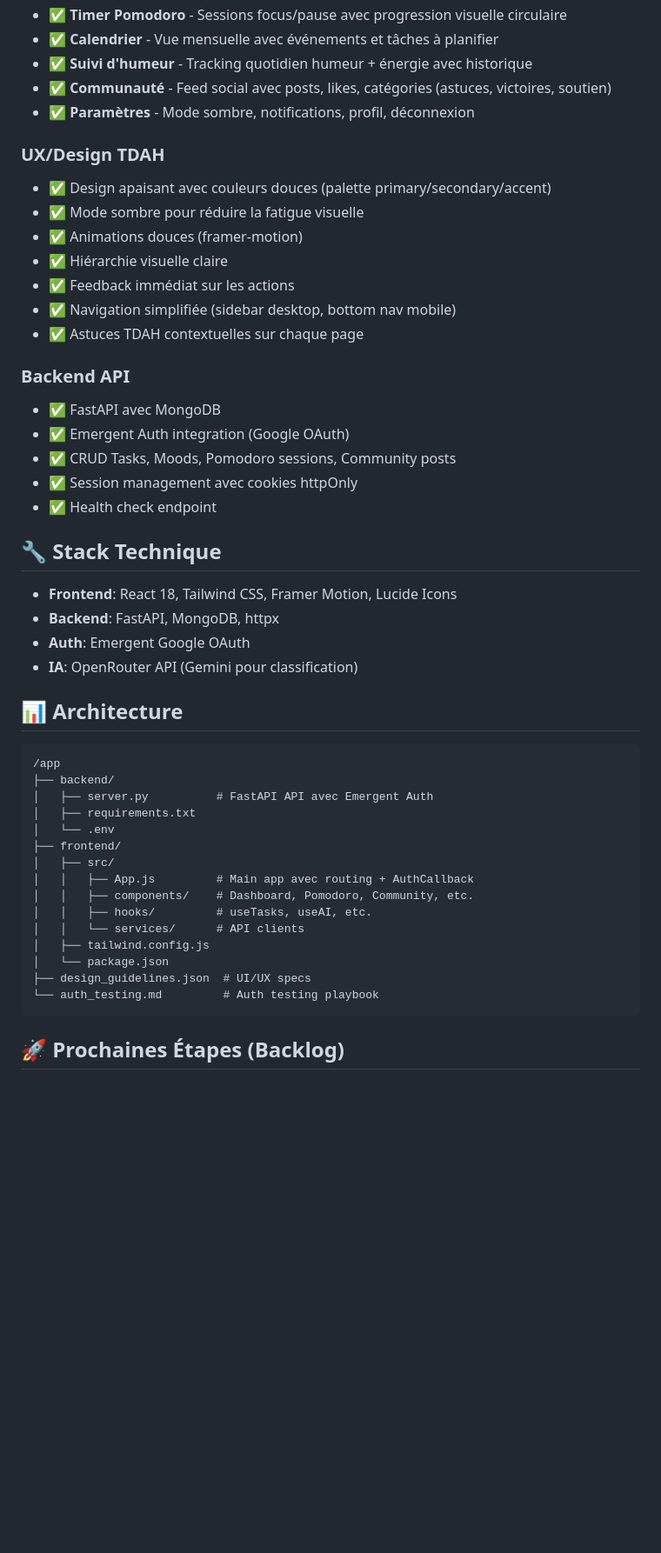
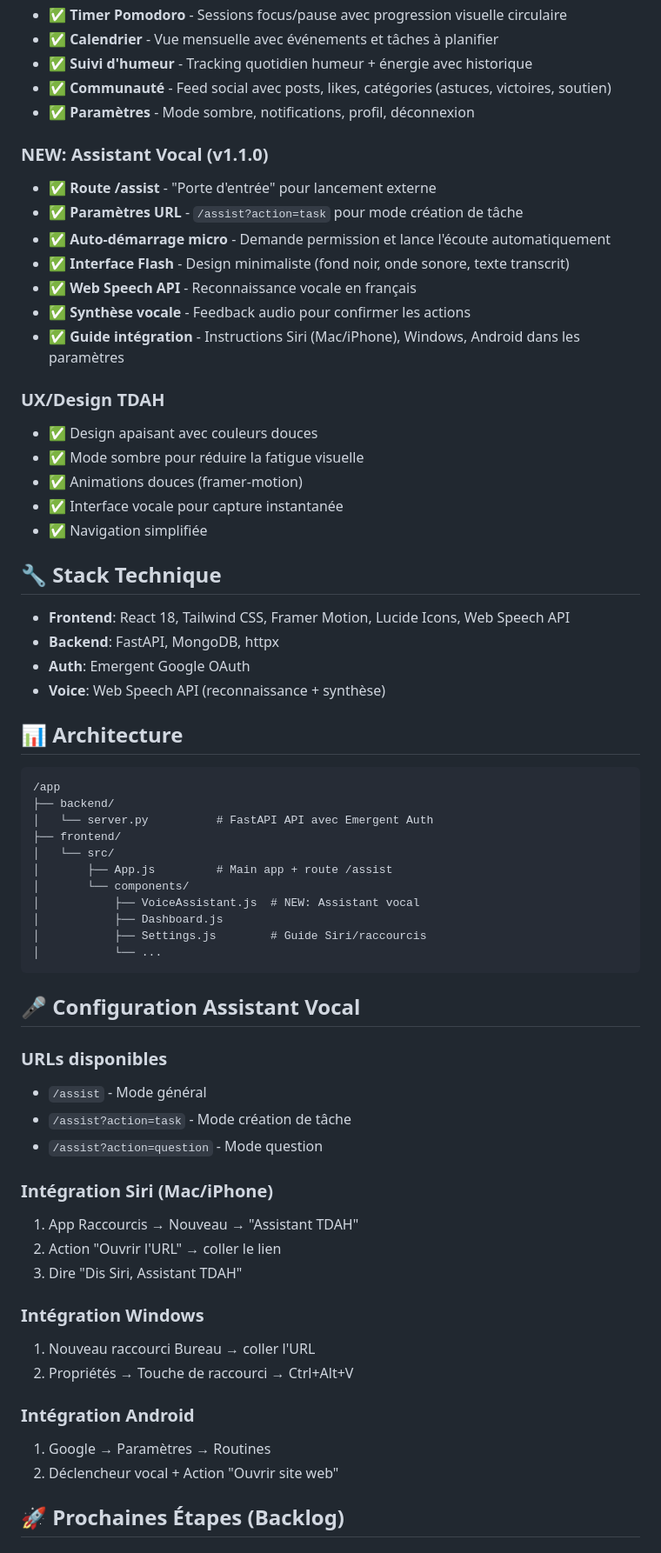
Before and after one commit to valentinjulien/Application-TDAH, a Markdown page: memory/PRD.md, the part around one of its changes. Shown at 87% size. GitHub-like rendering; blank space fills up the shorter version.

Commit message:
auto-commit for 495fd839-d277-4919-a75f-cd80e2d74831

````diff
--- a/memory/PRD.md
+++ b/memory/PRD.md
@@ -23,47 +23,63 @@ Une application bienveillante et non-jugeante qui aide les personnes atteintes d
 - ✅ **Communauté** - Feed social avec posts, likes, catégories (astuces, victoires, soutien)
 - ✅ **Paramètres** - Mode sombre, notifications, profil, déconnexion
 
+### NEW: Assistant Vocal (v1.1.0)
+- ✅ **Route /assist** - "Porte d'entrée" pour lancement externe
+- ✅ **Paramètres URL** - `/assist?action=task` pour mode création de tâche
+- ✅ **Auto-démarrage micro** - Demande permission et lance l'écoute automatiquement
+- ✅ **Interface Flash** - Design minimaliste (fond noir, onde sonore, texte transcrit)
+- ✅ **Web Speech API** - Reconnaissance vocale en français
+- ✅ **Synthèse vocale** - Feedback audio pour confirmer les actions
+- ✅ **Guide intégration** - Instructions Siri (Mac/iPhone), Windows, Android dans les paramètres
+
 ### UX/Design TDAH
-- ✅ Design apaisant avec couleurs douces (palette primary/secondary/accent)
+- ✅ Design apaisant avec couleurs douces
 - ✅ Mode sombre pour réduire la fatigue visuelle
 - ✅ Animations douces (framer-motion)
-- ✅ Hiérarchie visuelle claire
-- ✅ Feedback immédiat sur les actions
-- ✅ Navigation simplifiée (sidebar desktop, bottom nav mobile)
-- ✅ Astuces TDAH contextuelles sur chaque page
-
-### Backend API
-- ✅ FastAPI avec MongoDB
-- ✅ Emergent Auth integration (Google OAuth)
-- ✅ CRUD Tasks, Moods, Pomodoro sessions, Community posts
-- ✅ Session management avec cookies httpOnly
-- ✅ Health check endpoint
+- ✅ Interface vocale pour capture instantanée
+- ✅ Navigation simplifiée
 
 ## 🔧 Stack Technique
-- **Frontend**: React 18, Tailwind CSS, Framer Motion, Lucide Icons
+- **Frontend**: React 18, Tailwind CSS, Framer Motion, Lucide Icons, Web Speech API
 - **Backend**: FastAPI, MongoDB, httpx
 - **Auth**: Emergent Google OAuth
-- **IA**: OpenRouter API (Gemini pour classification)
+- **Voice**: Web Speech API (reconnaissance + synthèse)
 
 ## 📊 Architecture
 
 ```
 /app
 ├── backend/
-│   ├── server.py          # FastAPI API avec Emergent Auth
-│   ├── requirements.txt
-│   └── .env
+│   └── server.py          # FastAPI API avec Emergent Auth
 ├── frontend/
-│   ├── src/
-│   │   ├── App.js         # Main app avec routing + AuthCallback
-│   │   ├── components/    # Dashboard, Pomodoro, Community, etc.
-│   │   ├── hooks/         # useTasks, useAI, etc.
-│   │   └── services/      # API clients
-│   ├── tailwind.config.js
-│   └── package.json
-├── design_guidelines.json  # UI/UX specs
-└── auth_testing.md         # Auth testing playbook
+│   └── src/
+│       ├── App.js         # Main app + route /assist
+│       └── components/
+│           ├── VoiceAssistant.js  # NEW: Assistant vocal
+│           ├── Dashboard.js
+│           ├── Settings.js        # Guide Siri/raccourcis
+│           └── ...
 ```
+
+## 🎤 Configuration Assistant Vocal
+
+### URLs disponibles
+- `/assist` - Mode général
+- `/assist?action=task` - Mode création de tâche
+- `/assist?action=question` - Mode question
+
+### Intégration Siri (Mac/iPhone)
+1. App Raccourcis → Nouveau → "Assistant TDAH"
+2. Action "Ouvrir l'URL" → coller le lien
+3. Dire "Dis Siri, Assistant TDAH"
+
+### Intégration Windows
+1. Nouveau raccourci Bureau → coller l'URL
+2. Propriétés → Touche de raccourci → Ctrl+Alt+V
+
+### Intégration Android
+1. Google → Paramètres → Routines
+2. Déclencheur vocal + Action "Ouvrir site web"
 
 ## 🚀 Prochaines Étapes (Backlog)
 
````
Also changed, not shown: other parts of memory/PRD.md (+5 -11 lines).
